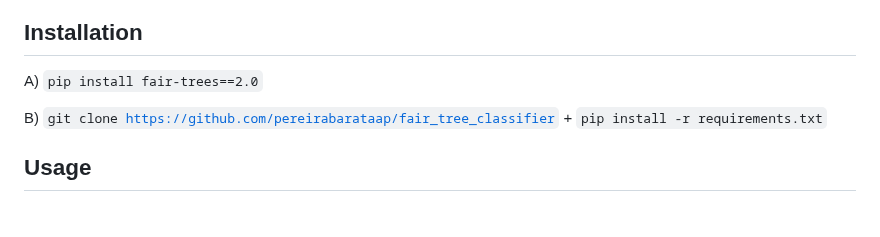
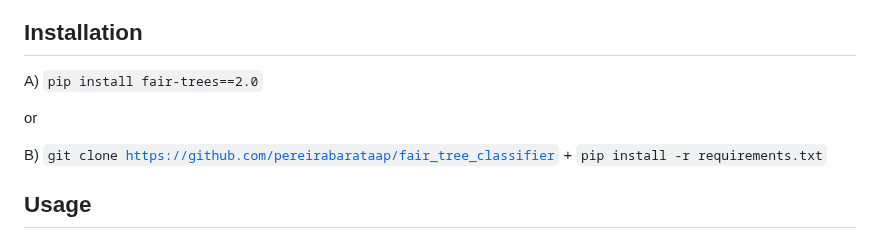
Before and after one commit to pereirabarataap/fair_tree_classifier, a Markdown page: README.md, the part around the change. GitHub-like rendering; blank space fills up the shorter version.

```diff
--- a/README.md
+++ b/README.md
@@ -6,6 +6,8 @@ When incorporating <code>FairDecisionTreeClassifier</code> or <code>FairRandomFo
 
 ## Installation
 A) <code>pip install fair-trees==2.0</code>
+
+or
 
 B) <code>git clone https://github.com/pereirabarataap/fair_tree_classifier</code> + <code>pip install -r requirements.txt</code>
 
```
